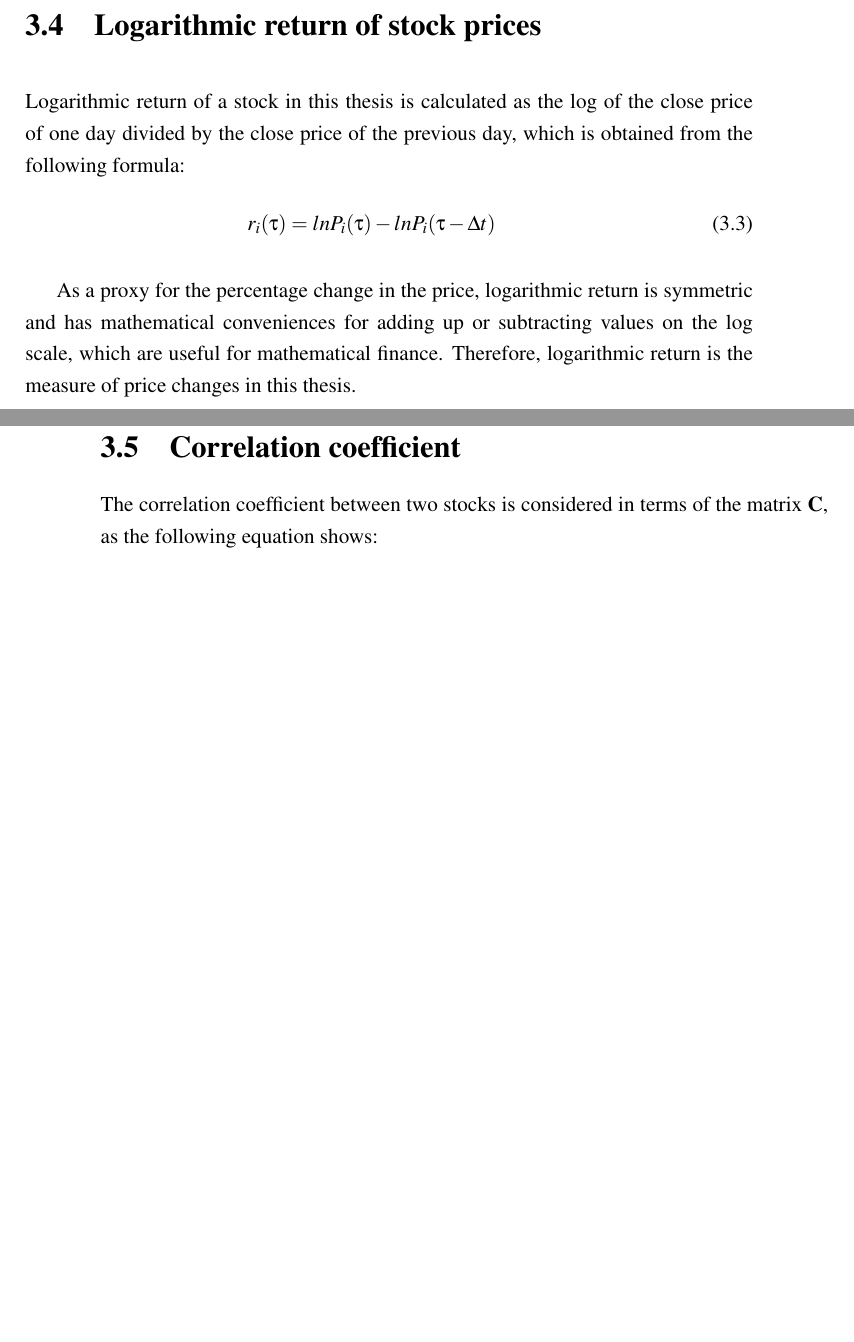
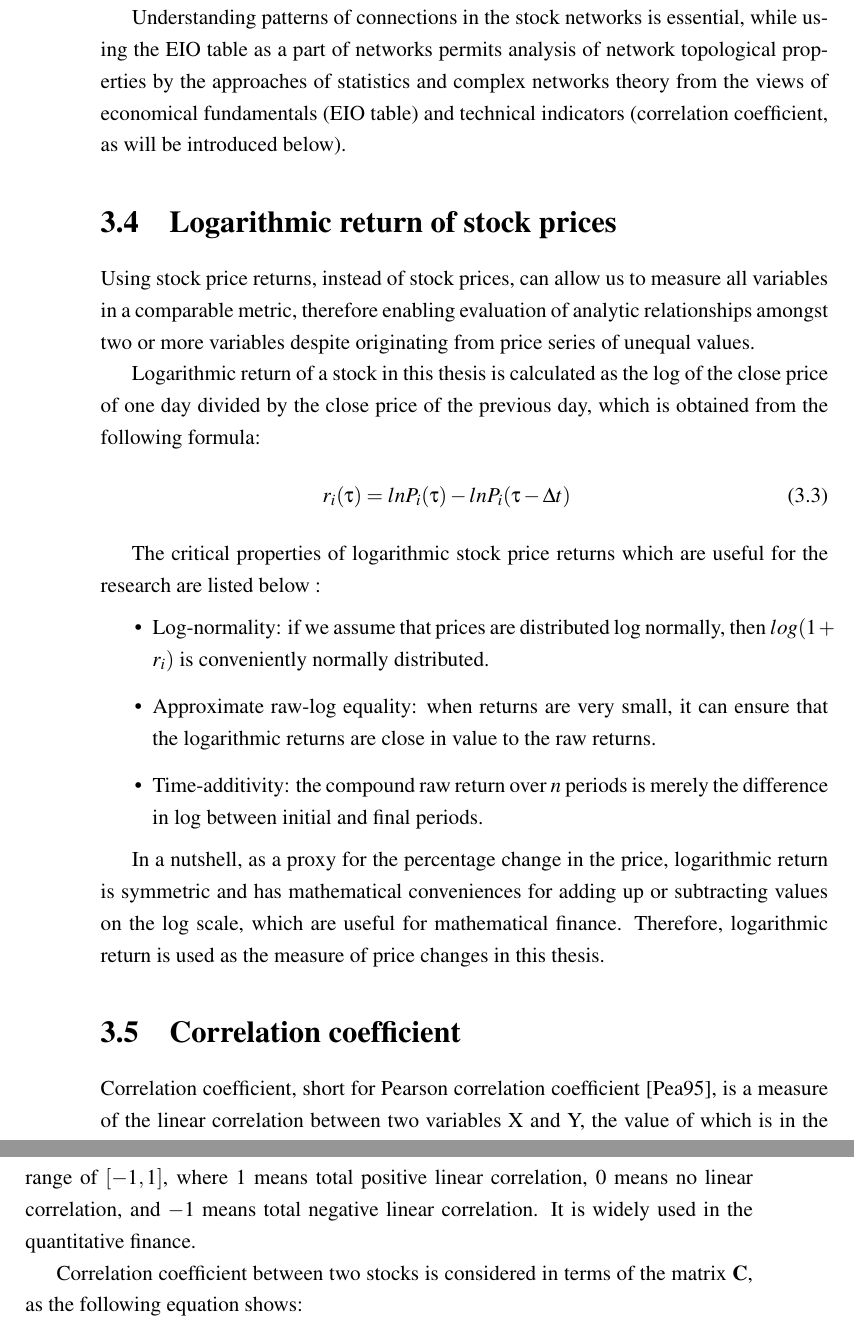
Before and after one commit to brochure/Stock-directed-network-analysis, a LaTeX thesis (report.tex, which reads chapter_preprocessing.tex): two parts of pages 28 and 29 of 79 before the commit and two parts of pages 29 and 30 of 80 after it, joined at a grey line, cut at the place of the change, the shorter picture padded with empty space. Compiled offline with pdfLaTeX; a LaTeX package or settings file that is missing is left out.

Commit message:
Extension

```diff
--- a/chapter_preprocessing.tex
+++ b/chapter_preprocessing.tex
@@ -22,16 +31,29 @@ b_{i,j} = -log_{10}{\frac{z_{i,j}}{O_i N_i}}^{-1}
 
 respectively. $N_i$ is the number of stocks in the industrial sector which stock $i$ belongs to. Moreover, certain threshold values $\theta_{DD}$ and $\theta_{DR}$ are specified and a directed edge can be added between stock $i$ and stock $j$ if the value of $a_{i,j}$ is greater than $\theta_{DD}$ or the value of $c_{i,j}$ is greater than $\theta_{DR}$.
 
+Understanding patterns of connections in the stock networks is essential, while using the EIO table as a part of networks permits analysis of network topological properties by the approaches of statistics and complex networks theory from the views of economical fundamentals (EIO table) and technical indicators (correlation coefficient, as will be introduced below).
+
 \section{Logarithmic return of stock prices}
+Using stock price returns, instead of stock prices, can allow us to measure all variables in a comparable metric, therefore enabling evaluation of analytic relationships amongst two or more variables despite originating from price series of unequal values.
+
 Logarithmic return of a stock in this thesis is calculated as the log of the close price of one day divided by the close price of the previous day, which is obtained from the following formula:
 \begin{eqnarray}\label{equ:log}
 r_i(\tau)=lnP_i(\tau)-lnP_i(\tau-\Delta t)
 \end{eqnarray}
 
-As a proxy for the percentage change in the price, logarithmic return is symmetric and has mathematical conveniences for adding up or subtracting values on the log scale, which are useful for mathematical finance. Therefore, logarithmic return is the measure of price changes in this thesis.
+The critical properties of logarithmic stock price returns which are useful for the research are listed below :
+\begin{itemize}
+	\item Log-normality: if we assume that prices are distributed log normally, then $log(1 + r_i)$ is conveniently normally distributed.
+	\item Approximate raw-log equality: when returns are very small, it can ensure that the logarithmic returns are close in value to the raw returns.
+	\item Time-additivity: the compound raw return over $n$ periods is merely the difference in log between initial and final periods.
+\end{itemize}
+
+In a nutshell, as a proxy for the percentage change in the price, logarithmic return is symmetric and has mathematical conveniences for adding up or subtracting values on the log scale, which are useful for mathematical finance. Therefore, logarithmic return is used as the measure of price changes in this thesis.
 
 \section{Correlation coefficient}
-The correlation coefficient between two stocks is considered in terms of the matrix \textbf{C}, as the following equation shows:
+Correlation coefficient, short for Pearson correlation coefficient \cite{pearson1895note}, is a measure of the linear correlation between two variables X and Y, the value of which is in the range of $\left[-1,1\right]$, where $1$ means total positive linear correlation, $0$ means no linear correlation, and $-1$ means total negative linear correlation. It is widely used in the quantitative finance.
+
+Correlation coefficient between two stocks is considered in terms of the matrix \textbf{C}, as the following equation shows:
 \begin{eqnarray}\label{equ:corr}
 c_{i,j}=\frac{\langle r_ir_j \rangle-\langle r_i\rangle \langle r_j\rangle}{\sqrt{(\langle r_i^2\rangle-\langle r_i\rangle^2)(\langle r_j^2\rangle-\langle r_j\rangle^2)}}
 \end{eqnarray}
```
Also changed, not shown: refs.bib (+12 -0 lines), EIO_model.pdf (added), chapter_preprocessing.tex (15 more changed lines), 1 other file.
